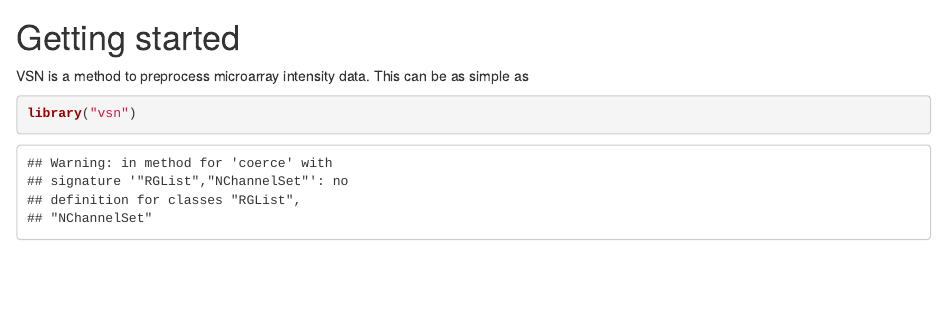
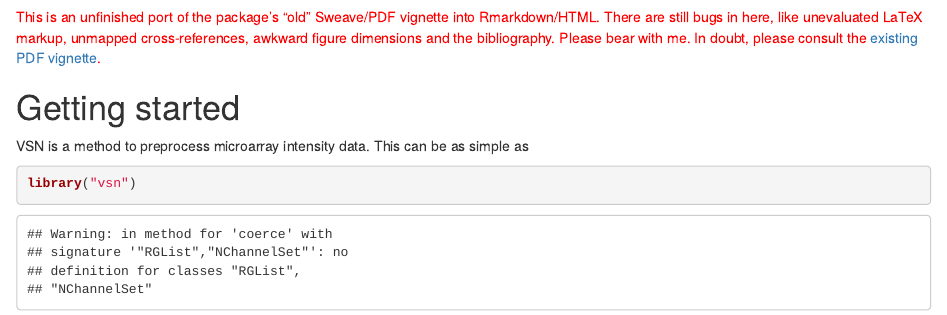
Before and after one commit to bioc/vsn, an R Markdown document (vignettes/vsn.Rmd): the page in a window 1100 px wide, from 170 px down. Rendered offline with R 4.5, knitr and Pandoc, with nearby package versions; drawn as R Markdown's standard HTML page in place of the format the file asks for; some code elsewhere in the file could not run offline.

Commit message:
Added a disclaimer
git-svn-id: file:///home/git/hedgehog.fhcrc.org/bioconductor/trunk/madman/Rpacks/vsn@122102 bc3139a8-67e5-0310-9ffc-ced21a209358

````diff
--- a/vignettes/vsn.Rmd
+++ b/vignettes/vsn.Rmd
@@ -16,6 +16,9 @@ knitr::opts_chunk$set(tidy = FALSE, cache = TRUE, autodep = TRUE,
     dev = "png", dpi = 600, message = FALSE, error = FALSE, warning = TRUE)
 set.seed(0xdada)
 ```
+
+
+<span style="color:red">This is an unfinished port of the package's "old" Sweave/PDF vignette into Rmarkdown/HTML. There are still bugs in here, like unevaluated LaTeX markup, unmapped cross-references, awkward figure dimensions and the bibliography. Please bear with me. In doubt, please consult the [existing PDF vignette](vsn.pdf).</span>
 
 # Getting started{#sec:overv}
 
````
